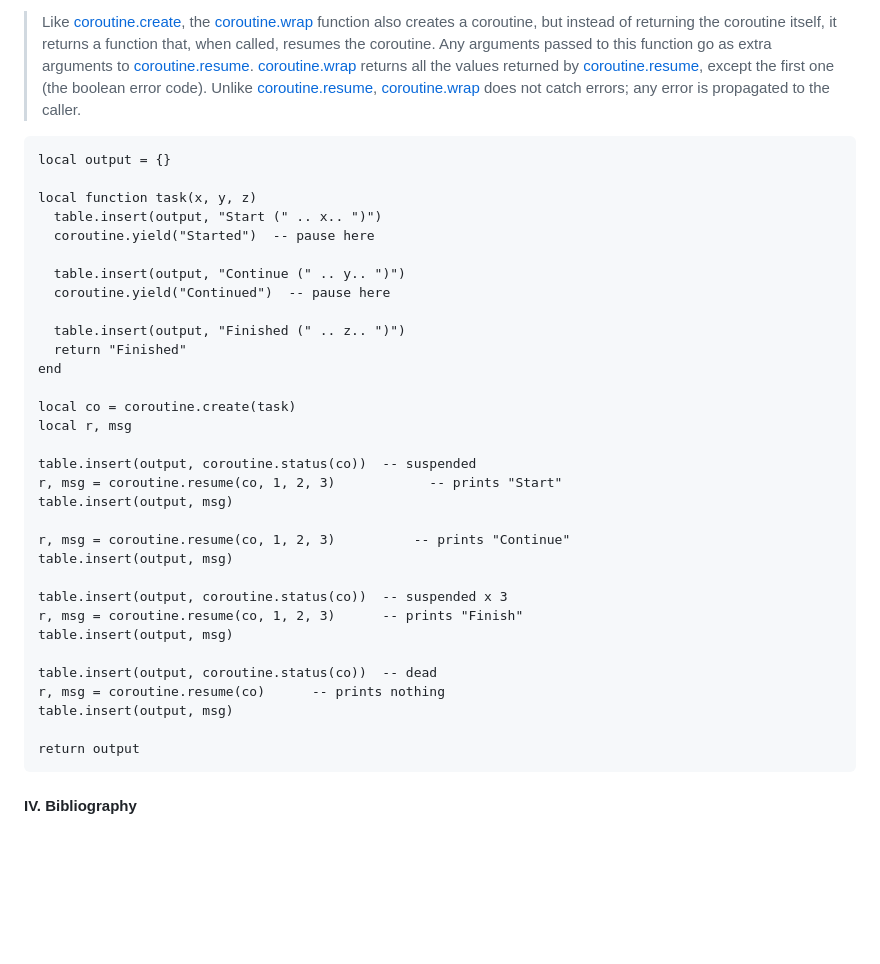
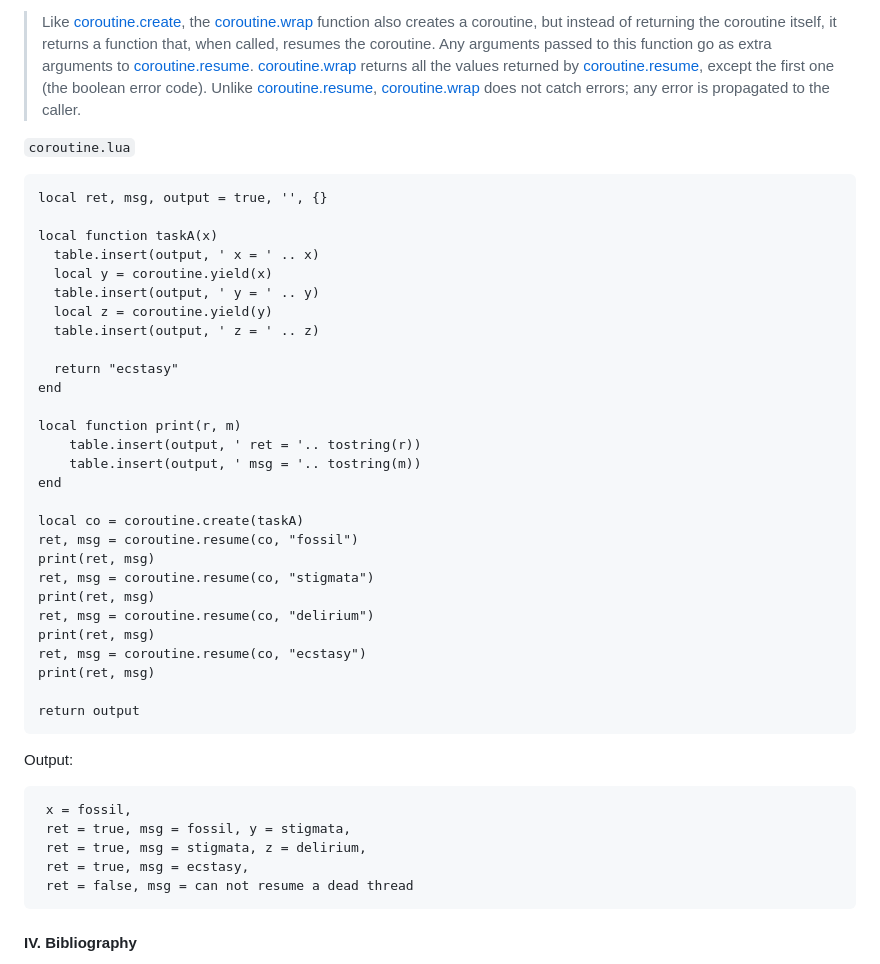
Before and after one commit to Albert0i/online-lua-interpreter, a Markdown page: luaPrimer.md, the part around the change. Drawn GitHub-style; blank space fills up the shorter version.

Commit message:
write more

````diff
--- a/luaPrimer.md
+++ b/luaPrimer.md
@@ -358,40 +358,48 @@ The answer is *non-deterministic*. It is unsafe to assume any sort of order in t
 > A coroutine yields by calling [coroutine.yield](https://www.lua.org/manual/5.1/manual.html#pdf-coroutine.yield). When a coroutine yields, the corresponding [coroutine.resume](https://www.lua.org/manual/5.1/manual.html#pdf-coroutine.resume) returns immediately, even if the yield happens inside nested function calls (that is, not in the main function, but in a function directly or indirectly called by the main function). In the case of a yield, coroutine.resume also returns **true**, plus any values passed to [coroutine.yield](https://www.lua.org/manual/5.1/manual.html#pdf-coroutine.yield). The next time you resume the same coroutine, it continues its execution from the point where it yielded, with the call to [coroutine.yield](https://www.lua.org/manual/5.1/manual.html#pdf-coroutine.yield) returning any extra arguments passed to [coroutine.resume](https://www.lua.org/manual/5.1/manual.html#pdf-coroutine.resume).
 
 > Like [coroutine.create](https://www.lua.org/manual/5.1/manual.html#pdf-coroutine.create), the [coroutine.wrap](https://www.lua.org/manual/5.1/manual.html#pdf-coroutine.wrap) function also creates a coroutine, but instead of returning the coroutine itself, it returns a function that, when called, resumes the coroutine. Any arguments passed to this function go as extra arguments to [coroutine.resume](https://www.lua.org/manual/5.1/manual.html#pdf-coroutine.resume). [coroutine.wrap](https://www.lua.org/manual/5.1/manual.html#pdf-coroutine.wrap) returns all the values returned by [coroutine.resume](https://www.lua.org/manual/5.1/manual.html#pdf-coroutine.resume), except the first one (the boolean error code). Unlike [coroutine.resume](https://www.lua.org/manual/5.1/manual.html#pdf-coroutine.resume), [coroutine.wrap](https://www.lua.org/manual/5.1/manual.html#pdf-coroutine.wrap) does not catch errors; any error is propagated to the caller.
+
+`coroutine.lua`
 ```
-local output = {}
+local ret, msg, output = true, '', {}
 
-local function task(x, y, z)
-  table.insert(output, "Start (" .. x.. ")")
-  coroutine.yield("Started")  -- pause here
+local function taskA(x)
+  table.insert(output, ' x = ' .. x)
+  local y = coroutine.yield(x)
+  table.insert(output, ' y = ' .. y)
+  local z = coroutine.yield(y)
+  table.insert(output, ' z = ' .. z)
 
-  table.insert(output, "Continue (" .. y.. ")")
-  coroutine.yield("Continued")  -- pause here
-
-  table.insert(output, "Finished (" .. z.. ")")
-  return "Finished"
+  return "ecstasy"
 end
 
-local co = coroutine.create(task)
-local r, msg
+local function print(r, m)
+	table.insert(output, ' ret = '.. tostring(r))
+	table.insert(output, ' msg = '.. tostring(m))
+end
 
-table.insert(output, coroutine.status(co))	-- suspended
-r, msg = coroutine.resume(co, 1, 2, 3)            -- prints "Start"
-table.insert(output, msg)
-
-r, msg = coroutine.resume(co, 1, 2, 3)        	-- prints "Continue"
-table.insert(output, msg)
-
-table.insert(output, coroutine.status(co))	-- suspended x 3
-r, msg = coroutine.resume(co, 1, 2, 3)      -- prints "Finish"
-table.insert(output, msg)
-
-table.insert(output, coroutine.status(co))	-- dead
-r, msg = coroutine.resume(co)      -- prints nothing
-table.insert(output, msg)
+local co = coroutine.create(taskA)
+ret, msg = coroutine.resume(co, "fossil")
+print(ret, msg)
+ret, msg = coroutine.resume(co, "stigmata")
+print(ret, msg)
+ret, msg = coroutine.resume(co, "delirium")
+print(ret, msg)
+ret, msg = coroutine.resume(co, "ecstasy")
+print(ret, msg)
 
 return output
 ```
+
+Output:
+```
+ x = fossil,
+ ret = true, msg = fossil, y = stigmata,
+ ret = true, msg = stigmata, z = delirium,
+ ret = true, msg = ecstasy,
+ ret = false, msg = can not resume a dead thread
+```
+
 
 #### IV. Bibliography
 1. [Programming in Lua (first edition)](https://www.lua.org/pil/contents.html)
````
